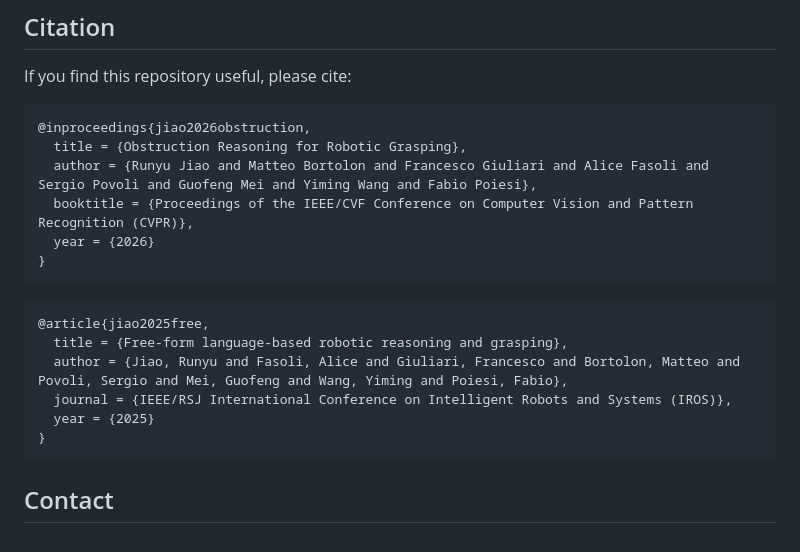
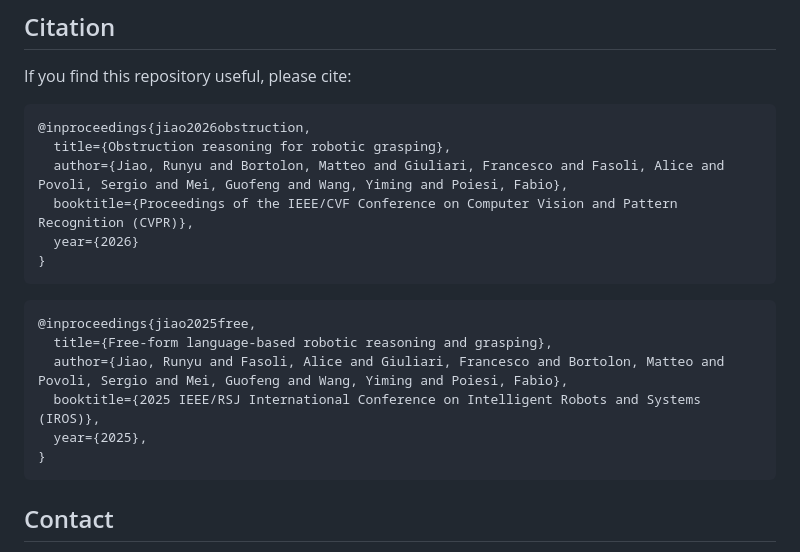
Before and after one commit to tev-fbk/UnoGrasp, a Markdown page: README.md, the part around the change. Rendered like a GitHub page.

Commit message:
Update README.md
Updated citation formats for two papers in the README.

````diff
--- a/README.md
+++ b/README.md
@@ -210,19 +210,19 @@ If you find this repository useful, please cite:
 
 ```bibtex
 @inproceedings{jiao2026obstruction,
-  title = {Obstruction Reasoning for Robotic Grasping},
-  author = {Runyu Jiao and Matteo Bortolon and Francesco Giuliari and Alice Fasoli and Sergio Povoli and Guofeng Mei and Yiming Wang and Fabio Poiesi},
-  booktitle = {Proceedings of the IEEE/CVF Conference on Computer Vision and Pattern Recognition (CVPR)},
-  year = {2026}
+  title={Obstruction reasoning for robotic grasping},
+  author={Jiao, Runyu and Bortolon, Matteo and Giuliari, Francesco and Fasoli, Alice and Povoli, Sergio and Mei, Guofeng and Wang, Yiming and Poiesi, Fabio},
+  booktitle={Proceedings of the IEEE/CVF Conference on Computer Vision and Pattern Recognition (CVPR)},
+  year={2026}
 }
 ```
 
 ```bibtex
-@article{jiao2025free,
-  title = {Free-form language-based robotic reasoning and grasping},
-  author = {Jiao, Runyu and Fasoli, Alice and Giuliari, Francesco and Bortolon, Matteo and Povoli, Sergio and Mei, Guofeng and Wang, Yiming and Poiesi, Fabio},
-  journal = {IEEE/RSJ International Conference on Intelligent Robots and Systems (IROS)},
-  year = {2025}
+@inproceedings{jiao2025free,
+  title={Free-form language-based robotic reasoning and grasping},
+  author={Jiao, Runyu and Fasoli, Alice and Giuliari, Francesco and Bortolon, Matteo and Povoli, Sergio and Mei, Guofeng and Wang, Yiming and Poiesi, Fabio},
+  booktitle={2025 IEEE/RSJ International Conference on Intelligent Robots and Systems (IROS)},
+  year={2025},
 }
 ```
 
````
